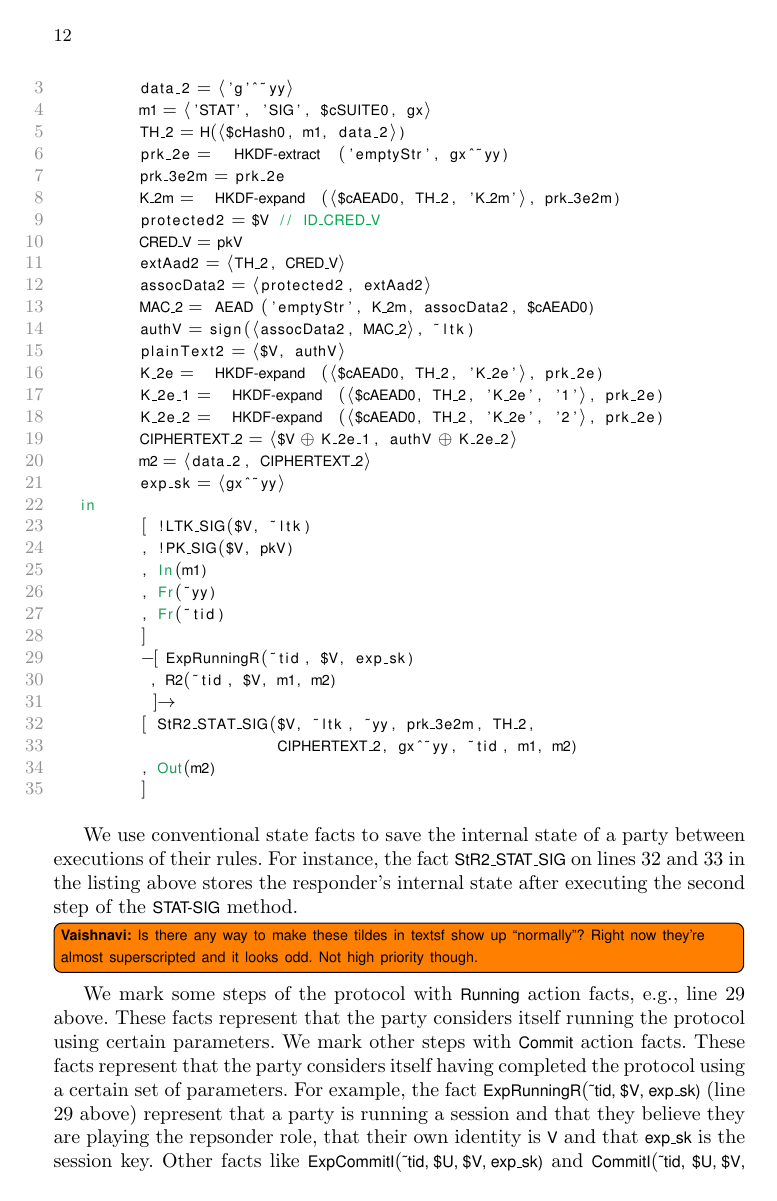
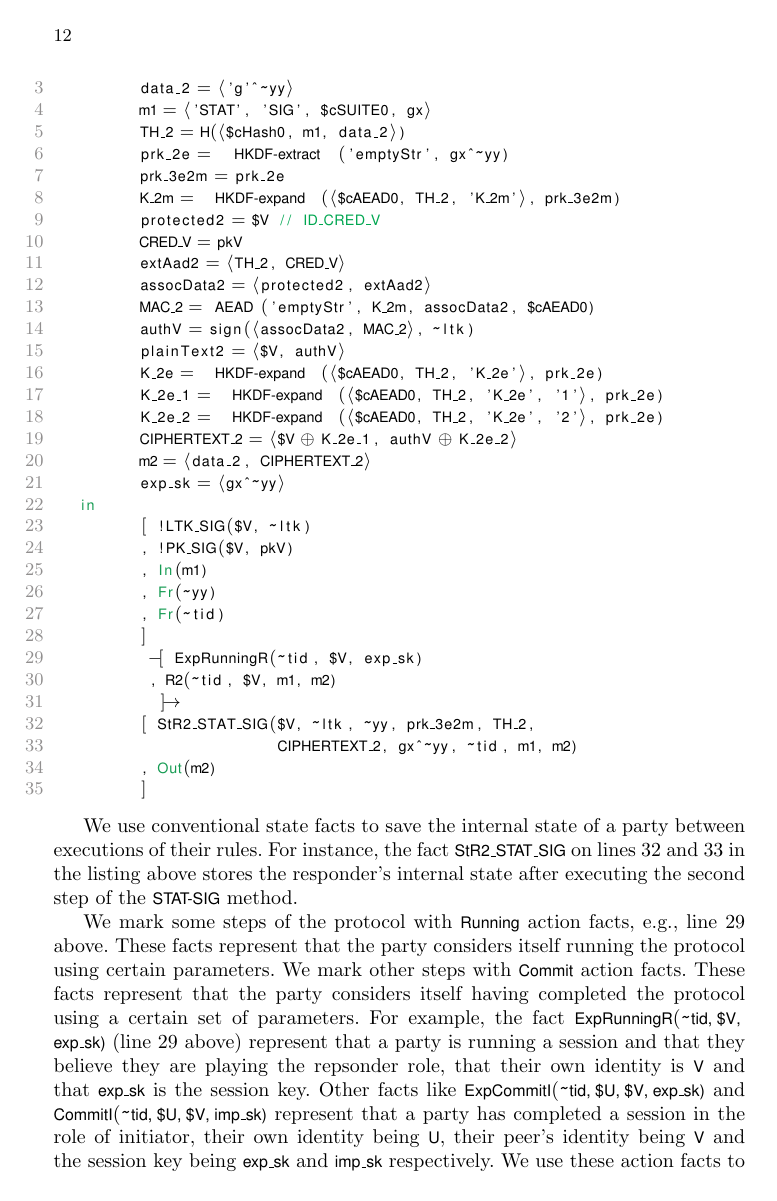
Before and after one commit to hoheinzollern/EDHOC-Verification, a LaTeX paper (models/edhoc/draftedhoc-20200301/report/main.tex, which reads models/edhoc/draftedhoc-20200301/report/edhocFormalization-SSR.tex, models/edhoc/draftedhoc-20200301/report/macros.tex): page 12 of 20. Compiled offline with pdfLaTeX.

Commit message:
[fix] listings beautification

```diff
--- a/models/edhoc/draftedhoc-20200301/report/edhocFormalization-SSR.tex
+++ b/models/edhoc/draftedhoc-20200301/report/edhocFormalization-SSR.tex
@@ -439,7 +439,10 @@ For instance, the fact
 in the listing above stores the responder's internal state after executing the
 second step of the \mStatSig{} method.
 %
-\vnote{Is there any way to make these tildes in textsf show up ``normally''? Right now they're almost superscripted and it looks odd. Not high priority though.}
+%\vnote{Is there any way to make these tildes in textsf show up ``normally''? Right now they're almost superscripted and it looks odd. Not high priority though.}
+%\knote{I added a fix to the listings formatting. There was a jungle of
+%font-specific hacks out there, not was perfect. This looks reasonable for a
+%small work effort}
 
 We mark some steps of the protocol with \mT{Running} action facts, e.g., line 29
 above.
--- a/models/edhoc/draftedhoc-20200301/report/macros.tex
+++ b/models/edhoc/draftedhoc-20200301/report/macros.tex
@@ -200,8 +200,8 @@
     {|}{$\vee$}{1}
     {$}{\$}{1}
     {<\ \#}{$<$\ \ \#}{3}% trick here: we distinguish angle brackets from temporal comparisons because of the # for the variable on the rhs
-    {--[}{$\mbox{-\hspace{-3pt}[}$}{2}%
-    {]->}{$\mbox{]\hspace{-3pt}\rightarrow}$}{2}%
+    {--[}{$\mbox{-\hspace{-4.0pt}[}$}{3}%
+    {]->}{$\mbox{]\hspace{-4.2pt}\rightarrow}$}{3}%
     {-->}{$\rightarrow$}{1}
     {==>}{$\Rightarrow$}{1}
     {XOR}{$\oplus$}{1}%
@@ -213,5 +213,6 @@
     {All\ }{$\forall$\ }{3}
     {Ex\ }{$\exists$\ }{3}
     {h(}{H$($}{2}
+    {~}{{\url{~}}}{1}
     }
 \lstset{style=mystyle}
```
